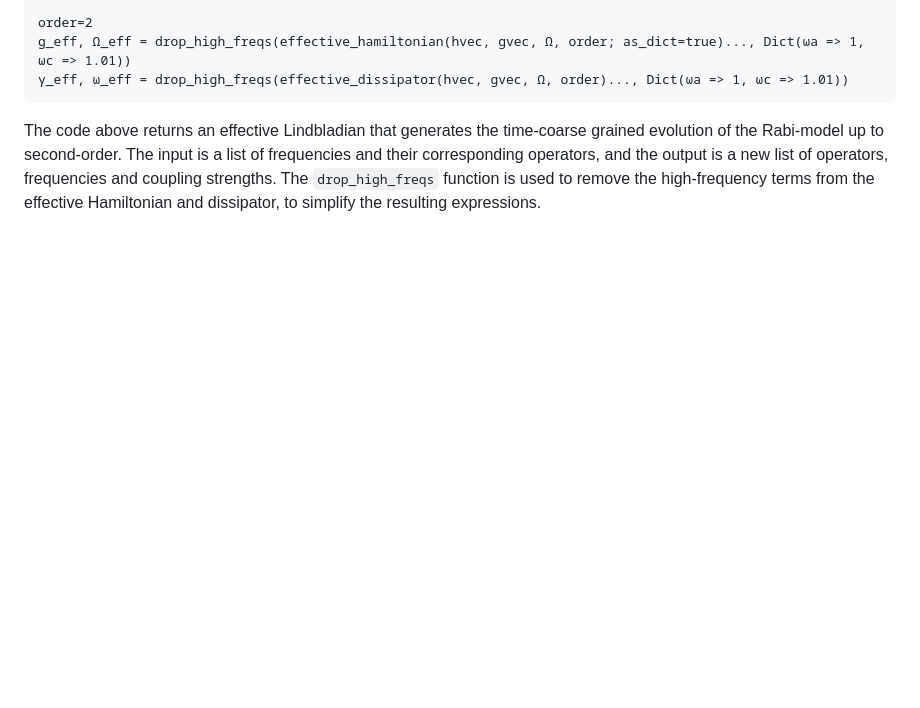
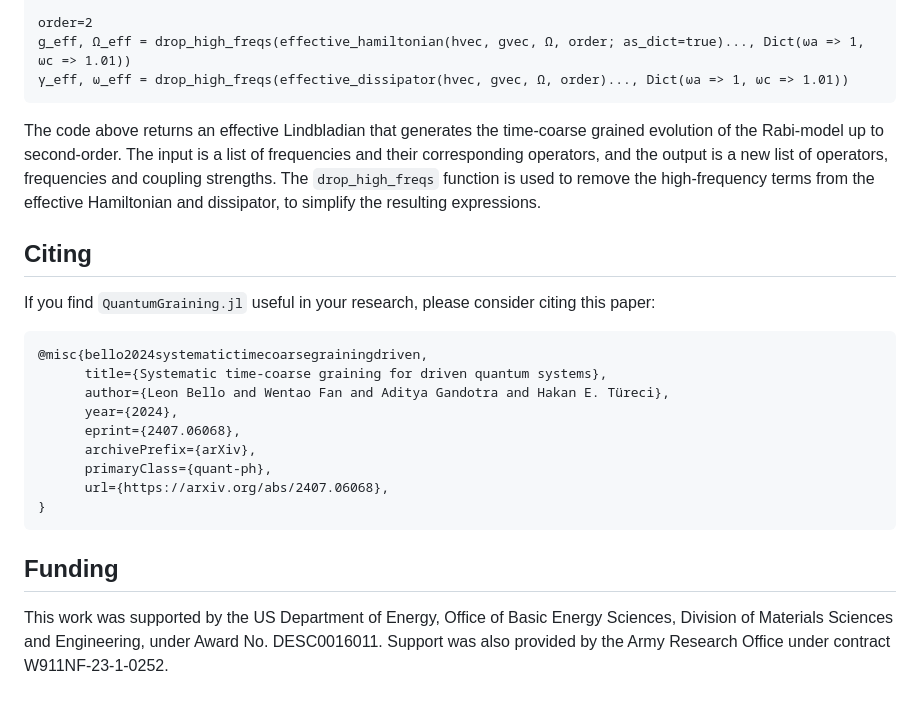
Before and after one commit to leonbello/QuantumGraining.jl, a Markdown page: README.md, the part around the change. Rendered like a GitHub page; blank space fills up the shorter version.

````diff
--- a/README.md
+++ b/README.md
@@ -69,3 +69,23 @@ g_eff, Ω_eff = drop_high_freqs(effective_hamiltonian(hvec, gvec, Ω, order; as_
 ```
 
 The code above returns an effective Lindbladian that generates the time-coarse grained evolution of the Rabi-model up to second-order. The input is a list of frequencies and their corresponding operators, and the output is a new list of operators, frequencies and coupling strengths. The `drop_high_freqs` function is used to remove the high-frequency terms from the effective Hamiltonian and dissipator, to simplify the resulting expressions.
+
+## Citing
+If you find `QuantumGraining.jl` useful in your research, please consider citing this paper:
+
+```
+@misc{bello2024systematictimecoarsegrainingdriven,
+      title={Systematic time-coarse graining for driven quantum systems},
+      author={Leon Bello and Wentao Fan and Aditya Gandotra and Hakan E. Türeci},
+      year={2024},
+      eprint={2407.06068},
+      archivePrefix={arXiv},
+      primaryClass={quant-ph},
+      url={https://arxiv.org/abs/2407.06068},
+}
+```
+
+## Funding
+
+This work was supported by the US Department of Energy, Office of Basic Energy Sciences, Division of Materials Sciences and Engineering, under Award No. DESC0016011.
+Support was also provided by the Army Research Office under contract W911NF-23-1-0252.
````
